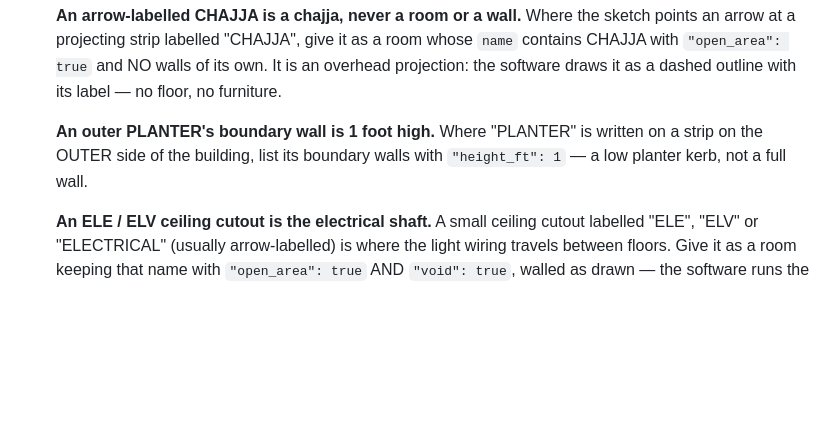
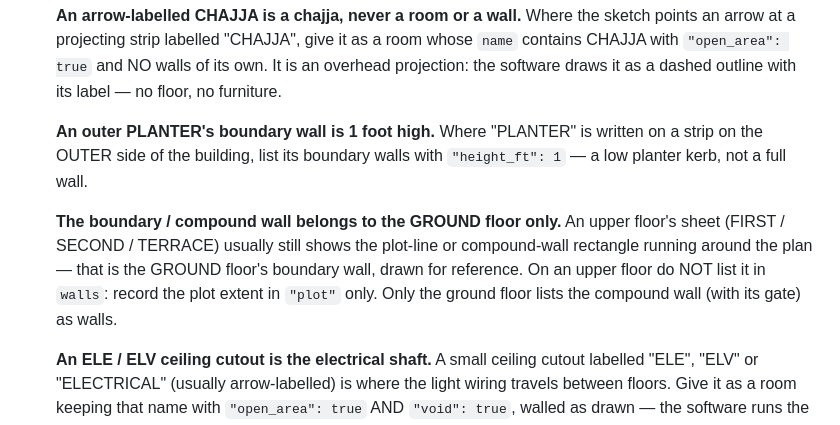
Before and after one commit to hermosaproject847-rgb/Archbrainstroming, a Markdown page: prompts/extract_prompt.md, the part around the change. GitHub-like rendering; blank space fills up the shorter version.

Commit message:
AI read: an upper floor's boundary-wall line is the GROUND floor's
First / second / terrace sheets still show the plot-line / compound-wall
rectangle around the plan - it is the ground floor's boundary wall drawn
for reference. The read now records it only as the plot extent on upper
floors, never as that floor's walls; only the ground floor lists the
compound wall (and its gate). Pairs with the 3D-side skip that already
drops any re-drawn plot line on upper storeys.

Co-Authored-By: Claude Fable 5 <noreply@anthropic.com>

```diff
--- a/prompts/extract_prompt.md
+++ b/prompts/extract_prompt.md
@@ -184,6 +184,13 @@ invented suffix does not match the drawing.
    written on a strip on the OUTER side of the building, list its boundary
    walls with `"height_ft": 1` — a low planter kerb, not a full wall.
 
+   **The boundary / compound wall belongs to the GROUND floor only.** An
+   upper floor's sheet (FIRST / SECOND / TERRACE) usually still shows the
+   plot-line or compound-wall rectangle running around the plan — that is
+   the GROUND floor's boundary wall, drawn for reference. On an upper floor
+   do NOT list it in `walls`: record the plot extent in `"plot"` only. Only
+   the ground floor lists the compound wall (with its gate) as walls.
+
    **An ELE / ELV ceiling cutout is the electrical shaft.** A small ceiling
    cutout labelled "ELE", "ELV" or "ELECTRICAL" (usually arrow-labelled) is
    where the light wiring travels between floors. Give it as a room keeping
```
